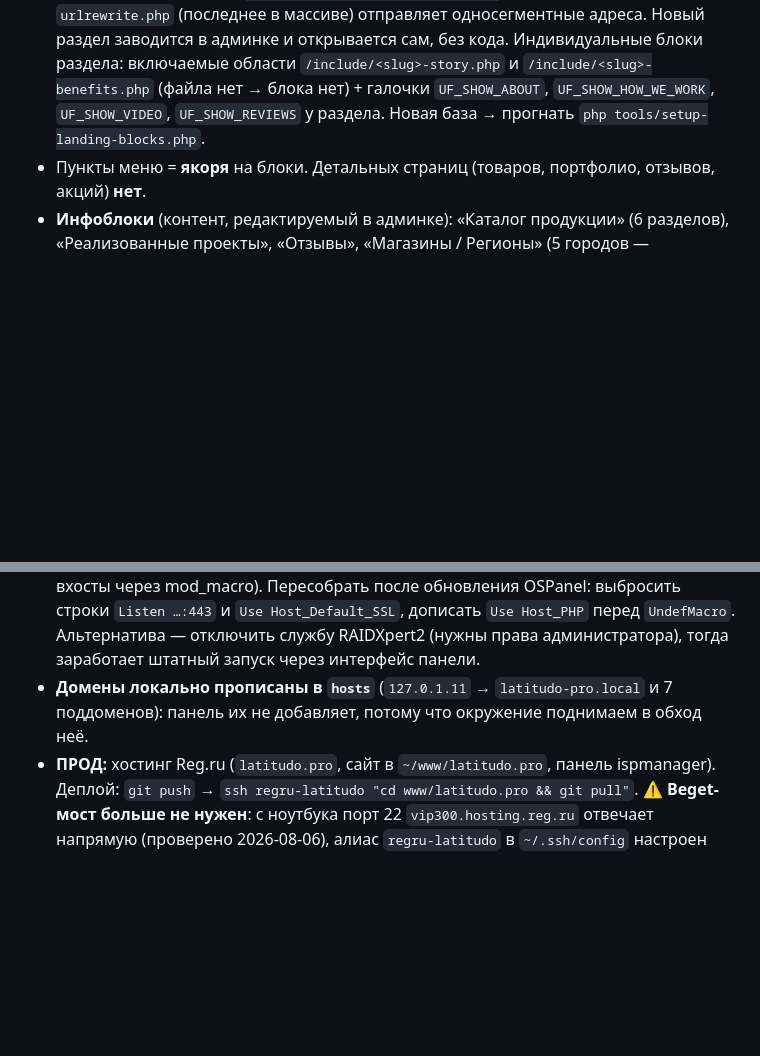
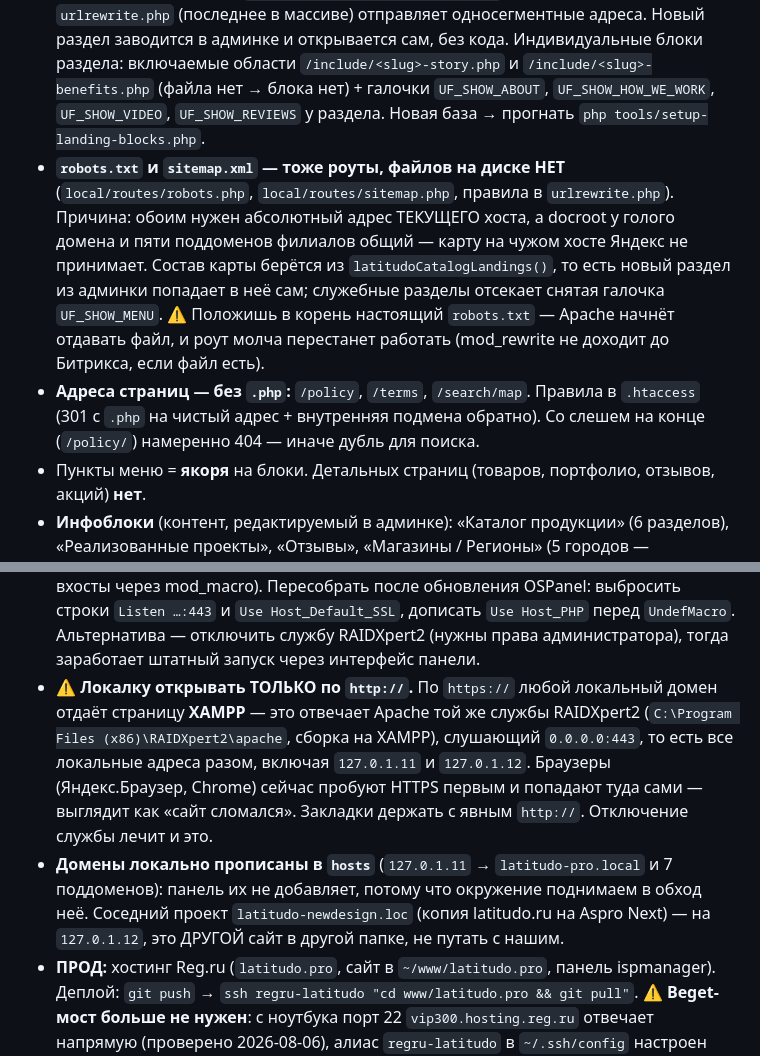
Before and after one commit to latitudobelgorod-del/latitudo_pro, a Markdown page: CLAUDE.md, 2 parts joined by grey strips. Drawn GitHub-style; blank space fills up the shorter version.

Commit message:
docs: устройство роутов robots/sitemap и ловушка с https на локалке
Две вещи, на которые уже потрачено время и которые иначе придётся переоткрывать.

1. robots.txt и sitemap.xml теперь роуты, а файлов в корне нет. Главная ловушка:
   положишь настоящий robots.txt рядом — Apache начнёт отдавать файл, и роут молча
   перестанет работать (mod_rewrite не доходит до Битрикса, если файл существует).
   Заодно записан принцип адресов без .php.

2. Локалка по https отдаёт страницу XAMPP. Отвечает не OSPanel, а Apache службы
   RAIDXpert2 (C:\Program Files (x86)\RAIDXpert2\apache, сборка на XAMPP): он держит
   0.0.0.0:443, то есть все локальные адреса сразу. Браузеры сами пробуют HTTPS
   первым и попадают туда — выглядит как «сайт сломался», хотя по http всё работает.
   Там же помечено, что latitudo-newdesign.loc на 127.0.1.12 — другой проект.

Co-Authored-By: Claude Opus 5 (1M context) <noreply@anthropic.com>

```diff
--- a/CLAUDE.md
+++ b/CLAUDE.md
@@ -17,6 +17,17 @@
   `/include/<slug>-benefits.php` (файла нет → блока нет) + галочки `UF_SHOW_ABOUT`,
   `UF_SHOW_HOW_WE_WORK`, `UF_SHOW_VIDEO`, `UF_SHOW_REVIEWS` у раздела.
   Новая база → прогнать `php tools/setup-landing-blocks.php`.
+- **`robots.txt` и `sitemap.xml` — тоже роуты, файлов на диске НЕТ**
+  (`local/routes/robots.php`, `local/routes/sitemap.php`, правила в `urlrewrite.php`).
+  Причина: обоим нужен абсолютный адрес ТЕКУЩЕГО хоста, а docroot у голого домена и
+  пяти поддоменов филиалов общий — карту на чужом хосте Яндекс не принимает.
+  Состав карты берётся из `latitudoCatalogLandings()`, то есть новый раздел из админки
+  попадает в неё сам; служебные разделы отсекает снятая галочка `UF_SHOW_MENU`.
+  ⚠️ Положишь в корень настоящий `robots.txt` — Apache начнёт отдавать файл,
+  и роут молча перестанет работать (mod_rewrite не доходит до Битрикса, если файл есть).
+- **Адреса страниц — без `.php`:** `/policy`, `/terms`, `/search/map`. Правила в
+  `.htaccess` (301 с `.php` на чистый адрес + внутренняя подмена обратно). Со слешем
+  на конце (`/policy/`) намеренно 404 — иначе дубль для поиска.
 - Пункты меню = **якоря** на блоки. Детальных страниц (товаров, портфолио, отзывов, акций) **нет**.
 - **Инфоблоки** (контент, редактируемый в админке): «Каталог продукции» (6 разделов), «Реализованные
   проекты», «Отзывы», «Магазины / Регионы» (5 городов — телефоны/адреса/реквизиты по поддоменам).
@@ -139,8 +150,16 @@ Title/L Reg 24/120% · Title/M Reg 18/120% · Subtitle Reg 18–20/120% · Label
   выбросить строки `Listen …:443` и `Use Host_Default_SSL`, дописать `Use Host_PHP` перед
   `UndefMacro`. Альтернатива — отключить службу RAIDXpert2 (нужны права администратора),
   тогда заработает штатный запуск через интерфейс панели.
+- **⚠️ Локалку открывать ТОЛЬКО по `http://`.** По `https://` любой локальный домен
+  отдаёт страницу **XAMPP** — это отвечает Apache той же службы RAIDXpert2
+  (`C:\Program Files (x86)\RAIDXpert2\apache`, сборка на XAMPP), слушающий `0.0.0.0:443`,
+  то есть все локальные адреса разом, включая `127.0.1.11` и `127.0.1.12`. Браузеры
+  (Яндекс.Браузер, Chrome) сейчас пробуют HTTPS первым и попадают туда сами — выглядит
+  как «сайт сломался». Закладки держать с явным `http://`. Отключение службы лечит и это.
 - **Домены локально прописаны в `hosts`** (`127.0.1.11` → `latitudo-pro.local` и 7 поддоменов):
   панель их не добавляет, потому что окружение поднимаем в обход неё.
+  Соседний проект `latitudo-newdesign.loc` (копия latitudo.ru на Aspro Next) — на `127.0.1.12`,
+  это ДРУГОЙ сайт в другой папке, не путать с нашим.
 - **ПРОД:** хостинг Reg.ru (`latitudo.pro`, сайт в `~/www/latitudo.pro`, панель ispmanager).
   Деплой: `git push` → `ssh regru-latitudo "cd www/latitudo.pro && git pull"`.
   ⚠️ **Beget-мост больше не нужен**: с ноутбука порт 22 `vip300.hosting.reg.ru` отвечает напрямую
```
